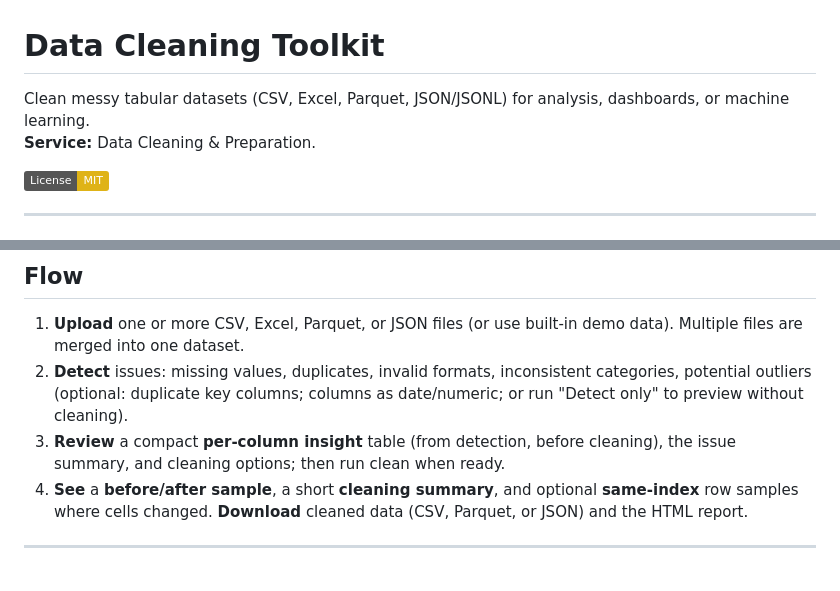
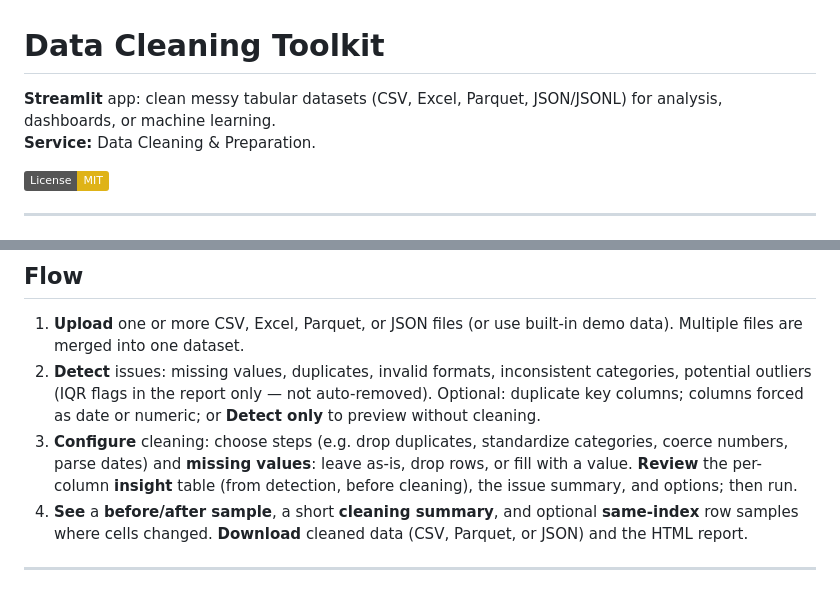
Before and after one commit to vahdetkaratas/data-cleaning-toolkit, a Markdown page: README.md, 2 parts joined by grey strips. Rendered like a GitHub page; badges without logos.

Commit message:
readme: note Streamlit, IQR flags, cleaning/missing-value options
Made-with: Cursor

```diff
--- a/README.md
+++ b/README.md
@@ -1,6 +1,6 @@
 # Data Cleaning Toolkit
 
-Clean messy tabular datasets (CSV, Excel, Parquet, JSON/JSONL) for analysis, dashboards, or machine learning.
+**Streamlit** app: clean messy tabular datasets (CSV, Excel, Parquet, JSON/JSONL) for analysis, dashboards, or machine learning.
 **Service:** Data Cleaning & Preparation.
 
 [![License: MIT](https://img.shields.io/badge/License-MIT-yellow.svg)](https://opensource.org/licenses/MIT)
@@ -19,8 +19,8 @@ This app **detects** common issues and **cleans** the data with configurable rul
 ## Flow
 
 1. **Upload** one or more CSV, Excel, Parquet, or JSON files (or use built-in demo data). Multiple files are merged into one dataset.
-2. **Detect** issues: missing values, duplicates, invalid formats, inconsistent categories, potential outliers (optional: duplicate key columns; columns as date/numeric; or run "Detect only" to preview without cleaning).
-3. **Review** a compact **per-column insight** table (from detection, before cleaning), the issue summary, and cleaning options; then run clean when ready.
+2. **Detect** issues: missing values, duplicates, invalid formats, inconsistent categories, potential outliers (IQR flags in the report only — not auto-removed). Optional: duplicate key columns; columns forced as date or numeric; or **Detect only** to preview without cleaning.
+3. **Configure** cleaning: choose steps (e.g. drop duplicates, standardize categories, coerce numbers, parse dates) and **missing values**: leave as-is, drop rows, or fill with a value. **Review** the per-column **insight** table (from detection, before cleaning), the issue summary, and options; then run.
 4. **See** a **before/after sample**, a short **cleaning summary**, and optional **same-index** row samples where cells changed. **Download** cleaned data (CSV, Parquet, or JSON) and the HTML report.
 
 ---
```
